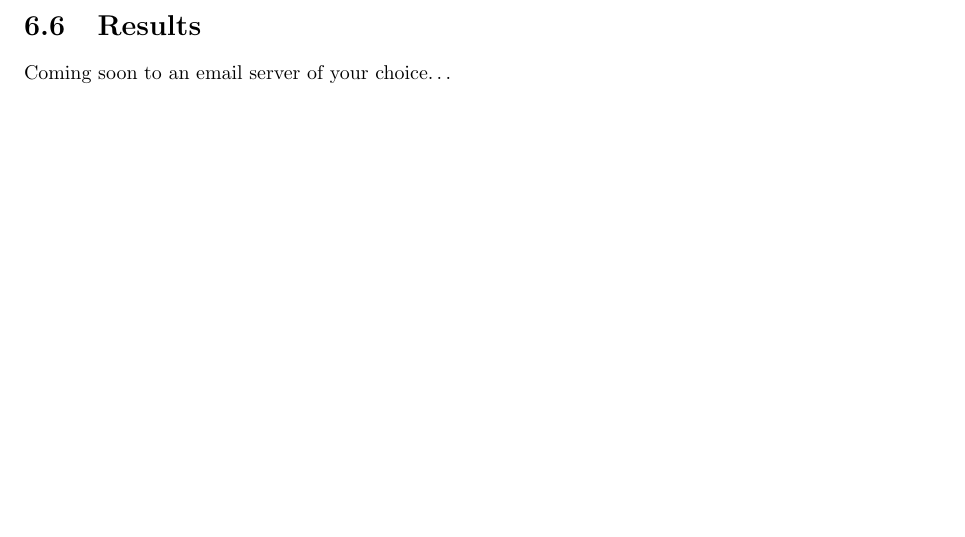
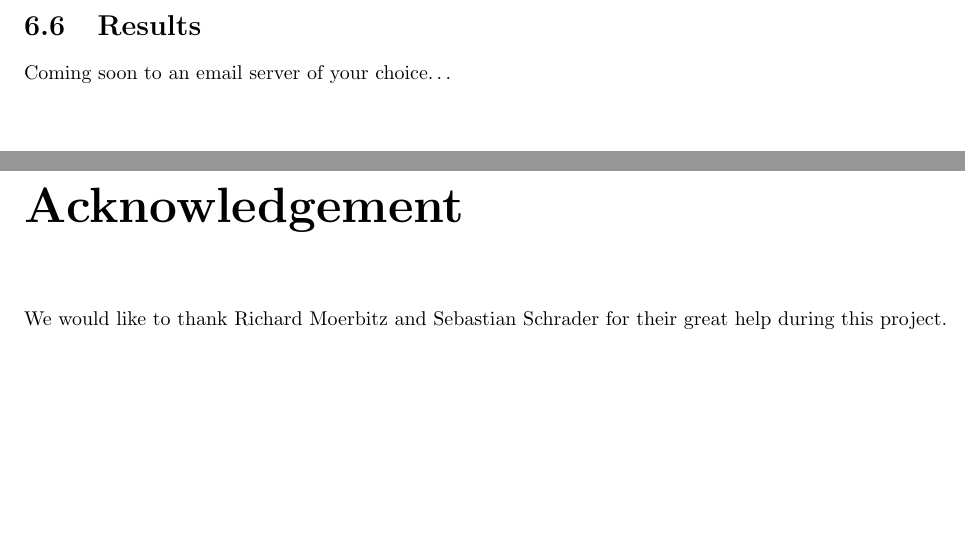
Before and after one commit to agdsn/mighty-detour-documentation, a LaTeX document (dokumentation/LatexSource/ag-dsn-nat.tex): part of page 20 of 30 before the commit and two parts of pages 20 and 21 of 31 after it, the two joined at a grey line, cut so that both start at the same text. Compiled offline with pdfLaTeX.

Commit message:
Acknowledgment

```diff
--- a/dokumentation/LatexSource/ag-dsn-nat.tex
+++ b/dokumentation/LatexSource/ag-dsn-nat.tex
@@ -676,6 +676,11 @@ speculation.
 
 Coming soon to an email server of your choice\ldots{}
 
+
+\chapter*{Acknowledgement}
+
+We would like to thank Richard Moerbitz and Sebastian Schrader for their great help during this project.
+
 \chapter{Appendix}\label{appendix}
 
 \section{keepalived.conf}\label{keepalived-1}
```
